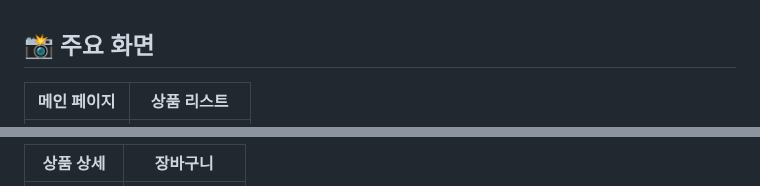
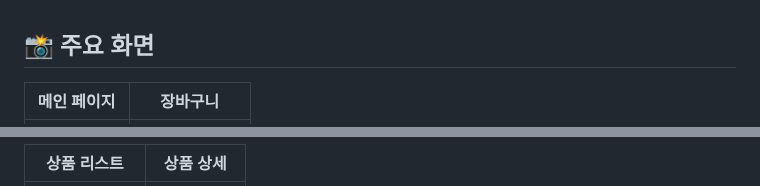
Before and after one commit to oloklkl/popmart, a Markdown page: README.md, 2 parts joined by grey strips. Drawn GitHub-style.

```diff
--- a/README.md
+++ b/README.md
@@ -48,5 +48,6 @@
 
 ## 📸 주요 화면
 
-| 메인 페이지 | 상품 리스트 |
+
+| 메인 페이지 | 장바구니 |
 |-------------|-------------|
@@ -54,3 +55,3 @@
 
-| 상품 상세 | 장바구니 |
+| 상품 리스트 | 상품 상세 |
 |-------------|-------------|
```
Also changed, not shown: other parts of README.md (+5 -2 lines).
